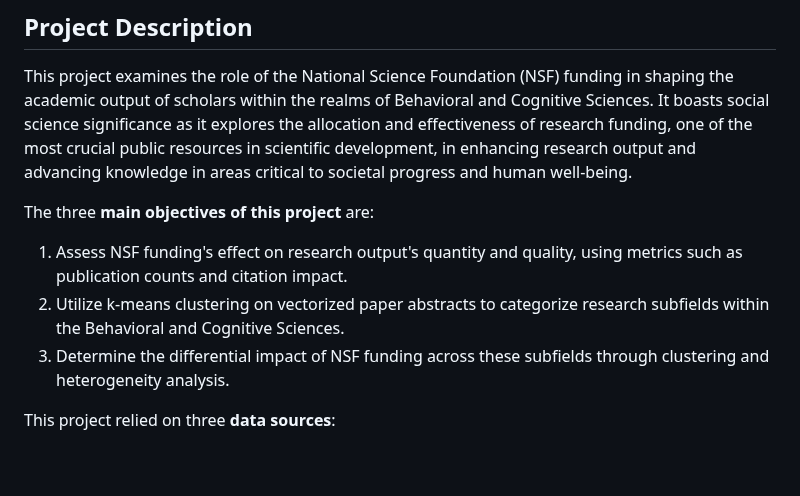
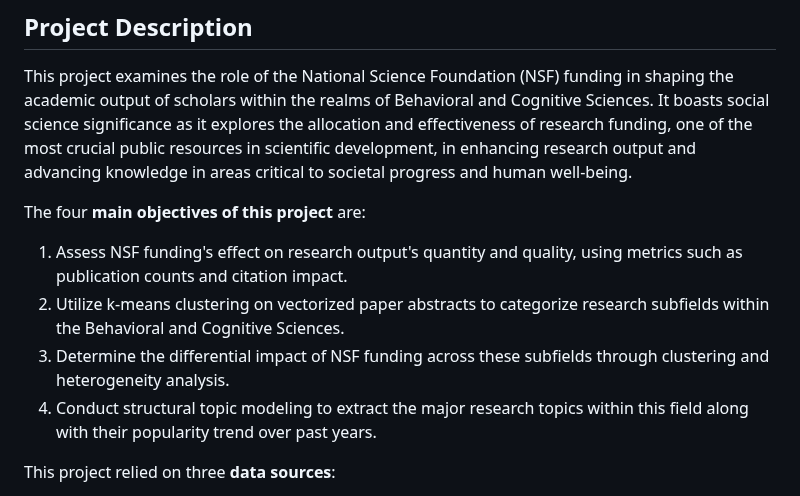
Before and after one commit to Vindmn1234/NSF-funding-research-project-, a Markdown page: README.md, the part around the change. Drawn GitHub-style; blank space fills up the shorter version.

```diff
--- a/README.md
+++ b/README.md
@@ -30,10 +30,11 @@ explores the allocation and effectiveness of research funding, one of the most
 crucial public resources in scientific development, in enhancing research output
 and advancing knowledge in areas critical to societal progress and human well-being.
 
-The three **main objectives of this project** are:
+The four **main objectives of this project** are:
 1. Assess NSF funding's effect on research output's quantity and quality, using metrics such as publication counts and citation impact.
 2. Utilize k-means clustering on vectorized paper abstracts to categorize research subfields within the Behavioral and Cognitive Sciences.
 3. Determine the differential impact of NSF funding across these subfields through clustering and heterogeneity analysis.
+4. Conduct structural topic modeling to extract the major research topics within this field along with their popularity trend over past years.
 
 This project relied on three **data sources**:
 1) *NSF awards* under the division of behavioral and cognitive science from 2011 to 2020 (https://www.nsf.gov/awardsearch/download.jsp) to collect awarded authors personal information, including name, email, institution,
```
